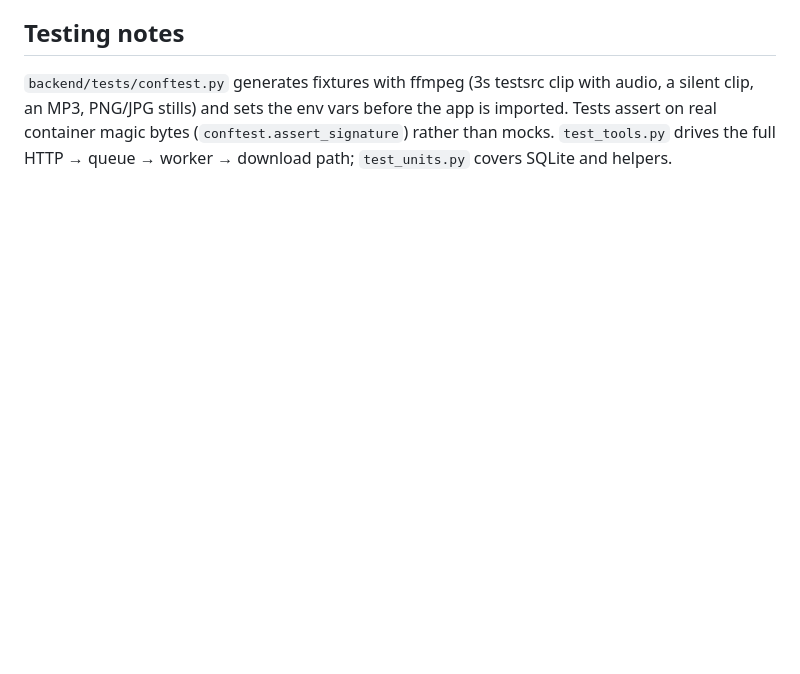
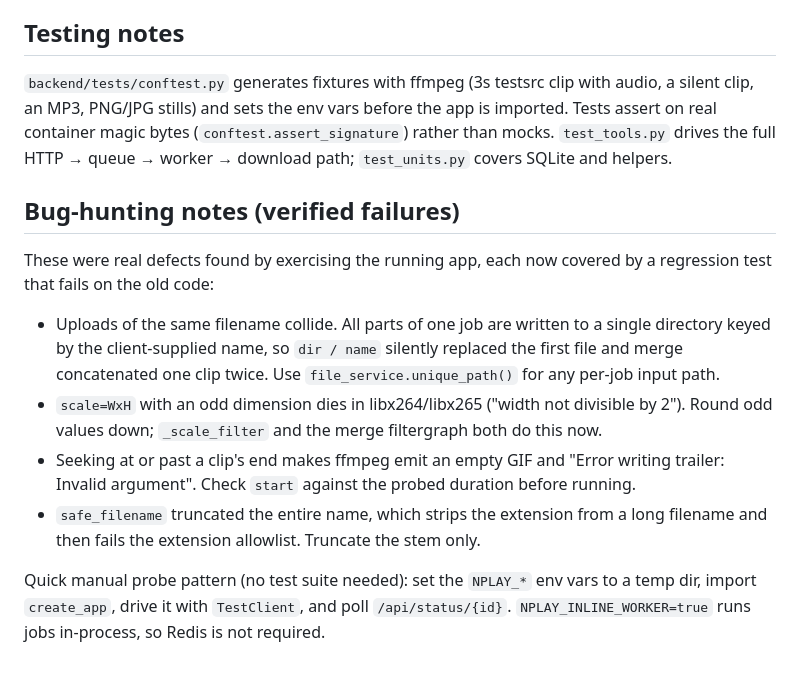
Before and after one commit to NSKWeb/NPlayStudio, a Markdown page: AGENTS.md, the part around the change. Rendered like a GitHub page; blank space fills up the shorter version.

Commit message:
AGENTS.md: record the verified bug classes and a manual probe recipe

```diff
--- a/AGENTS.md
+++ b/AGENTS.md
@@ -77,3 +77,26 @@ audio, a silent clip, an MP3, PNG/JPG stills) and sets the env vars before the
 app is imported. Tests assert on real container magic bytes
 (`conftest.assert_signature`) rather than mocks. `test_tools.py` drives the full
 HTTP → queue → worker → download path; `test_units.py` covers SQLite and helpers.
+
+## Bug-hunting notes (verified failures)
+
+These were real defects found by exercising the running app, each now covered
+by a regression test that fails on the old code:
+
+- Uploads of the same filename collide. All parts of one job are written to a
+  single directory keyed by the client-supplied name, so `dir / name` silently
+  replaced the first file and merge concatenated one clip twice. Use
+  `file_service.unique_path()` for any per-job input path.
+- `scale=WxH` with an odd dimension dies in libx264/libx265 ("width not
+  divisible by 2"). Round odd values down; `_scale_filter` and the merge
+  filtergraph both do this now.
+- Seeking at or past a clip's end makes ffmpeg emit an empty GIF and
+  "Error writing trailer: Invalid argument". Check `start` against the probed
+  duration before running.
+- `safe_filename` truncated the entire name, which strips the extension from a
+  long filename and then fails the extension allowlist. Truncate the stem only.
+
+Quick manual probe pattern (no test suite needed): set the `NPLAY_*` env vars to
+a temp dir, import `create_app`, drive it with `TestClient`, and poll
+`/api/status/{id}`. `NPLAY_INLINE_WORKER=true` runs jobs in-process, so Redis is
+not required.
```
